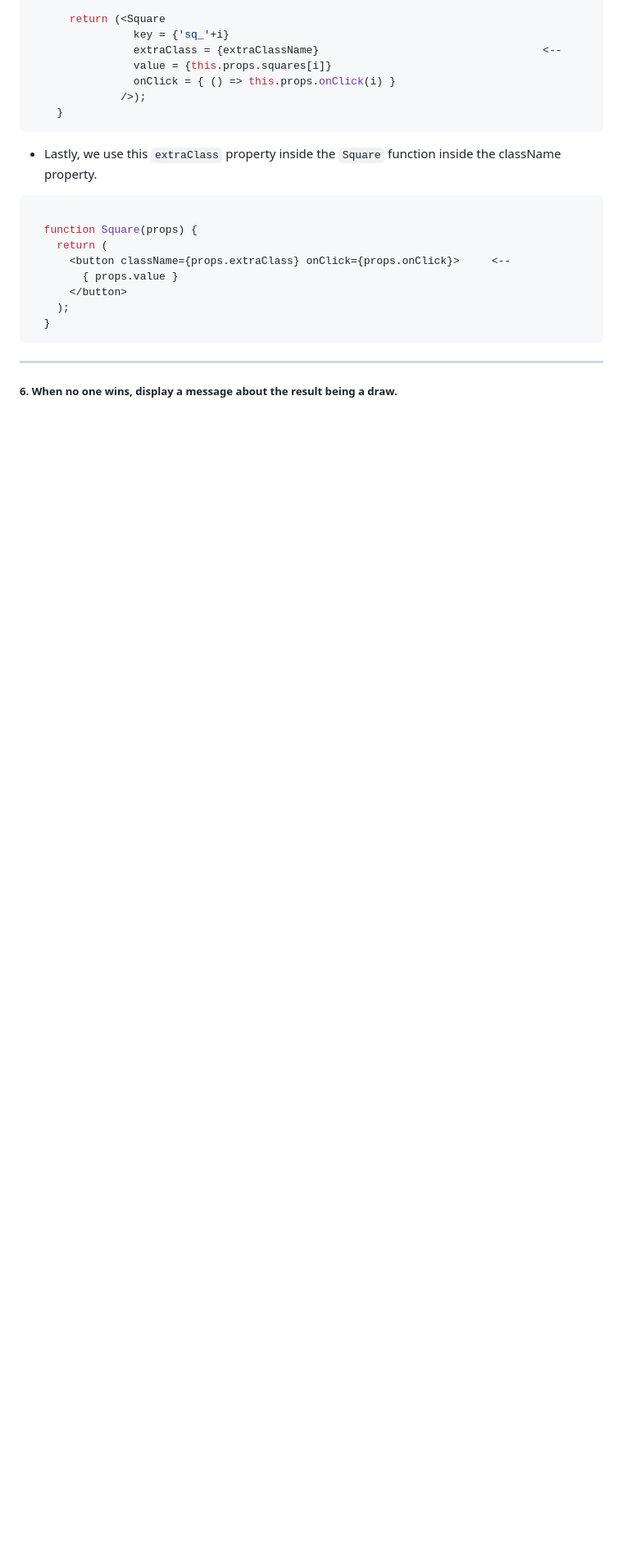
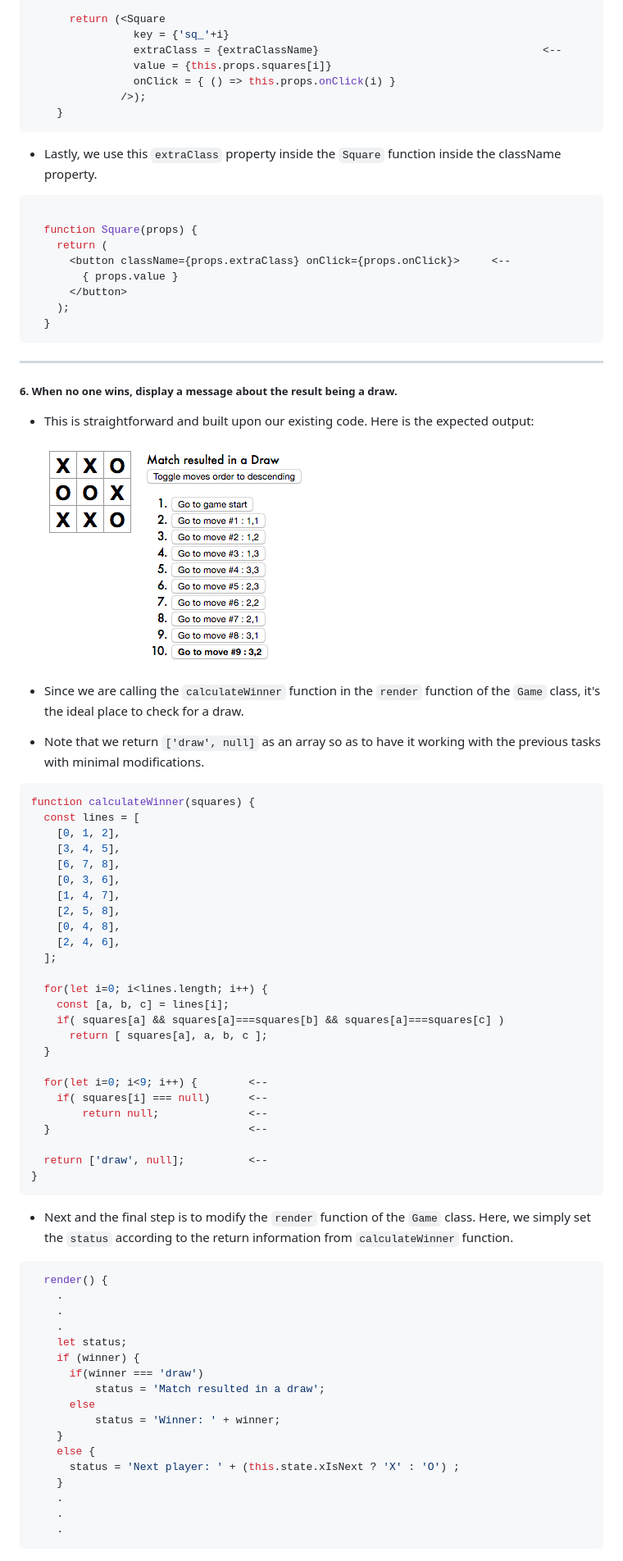
Before and after one commit to yuvrajsingla/reactjs-tutorial-extras, a Markdown page: README.md, the part around the change. Shown: that part at 82% size. Drawn GitHub-style; pictures changed too: task6.png (added); blank space fills up the shorter version.

Commit message:
Completed Task 6

````diff
--- a/README.md
+++ b/README.md
@@ -328,3 +328,58 @@ toggleOrder() {
 ---
 
 ##### 6. When no one wins, display a message about the result being a draw.
+
+* This is straightforward and built upon our existing code. Here is the expected output:
+
+  ![alt text](task6.png "Output for task 6")
+
+* Since we are calling the `calculateWinner` function in the `render` function of the `Game` class, it's the ideal place to check for a draw.
+* Note that we return `['draw', null]` as an array so as to have it working with the previous tasks with minimal modifications.
+```javascript
+function calculateWinner(squares) {
+  const lines = [
+    [0, 1, 2],
+    [3, 4, 5],
+    [6, 7, 8],
+    [0, 3, 6],
+    [1, 4, 7],
+    [2, 5, 8],
+    [0, 4, 8],
+    [2, 4, 6],
+  ];
+
+  for(let i=0; i<lines.length; i++) {
+    const [a, b, c] = lines[i];
+    if( squares[a] && squares[a]===squares[b] && squares[a]===squares[c] )
+      return [ squares[a], a, b, c ];
+  }
+
+  for(let i=0; i<9; i++) {        <--
+    if( squares[i] === null)      <--
+        return null;              <--
+  }                               <--
+
+  return ['draw', null];          <--
+}
+```
+
+* Next and the final step is to modify the `render` function of the `Game` class. Here, we simply set the `status` according to the return information from `calculateWinner` function.
+```javascript
+  render() {
+    .
+    .
+    .
+    let status;
+    if (winner) {
+      if(winner === 'draw')
+          status = 'Match resulted in a draw';
+      else
+          status = 'Winner: ' + winner;
+    }
+    else {
+      status = 'Next player: ' + (this.state.xIsNext ? 'X' : 'O') ;
+    }
+    .
+    .
+    .
+```
````
Also changed, not shown: 2 other files.
